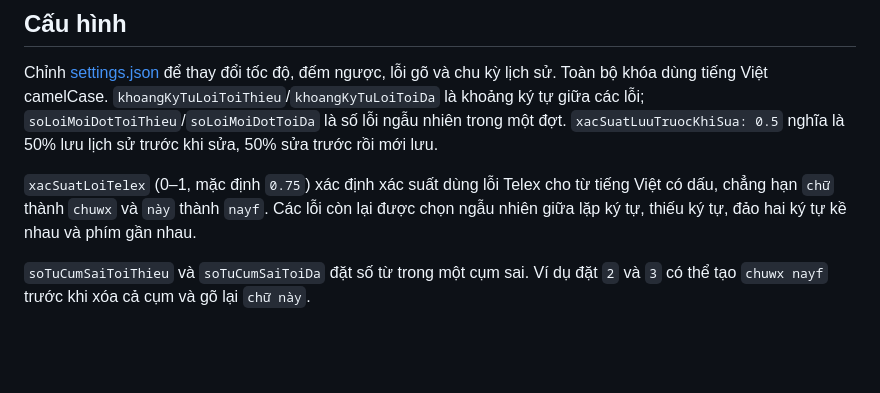
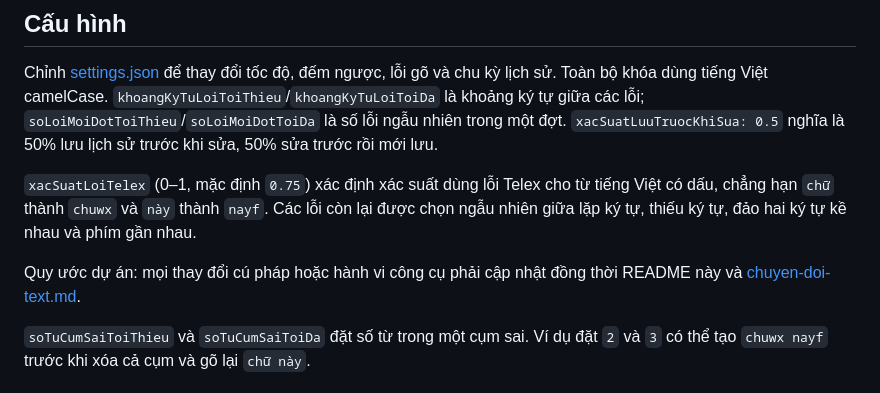
Before and after one commit to NemCua/tool-go-docs, a Markdown page: README.md, the part around the change. GitHub-like rendering; blank space fills up the shorter version.

```diff
--- a/README.md
+++ b/README.md
@@ -30,6 +30,8 @@ Nếu không truyền tên, thư mục phải chứa đúng một file `.txt`.
 Chỉnh [settings.json](settings.json) để thay đổi tốc độ, đếm ngược, lỗi gõ và chu kỳ lịch sử. Toàn bộ khóa dùng tiếng Việt camelCase. `khoangKyTuLoiToiThieu`/`khoangKyTuLoiToiDa` là khoảng ký tự giữa các lỗi; `soLoiMoiDotToiThieu`/`soLoiMoiDotToiDa` là số lỗi ngẫu nhiên trong một đợt. `xacSuatLuuTruocKhiSua: 0.5` nghĩa là 50% lưu lịch sử trước khi sửa, 50% sửa trước rồi mới lưu.
 
 `xacSuatLoiTelex` (0–1, mặc định `0.75`) xác định xác suất dùng lỗi Telex cho từ tiếng Việt có dấu, chẳng hạn `chữ` thành `chuwx` và `này` thành `nayf`. Các lỗi còn lại được chọn ngẫu nhiên giữa lặp ký tự, thiếu ký tự, đảo hai ký tự kề nhau và phím gần nhau.
+
+Quy ước dự án: mọi thay đổi cú pháp hoặc hành vi công cụ phải cập nhật đồng thời README này và [chuyen-doi-text.md](chuyen-doi-text.md).
 
 `soTuCumSaiToiThieu` và `soTuCumSaiToiDa` đặt số từ trong một cụm sai. Ví dụ đặt `2` và `3` có thể tạo `chuwx nayf` trước khi xóa cả cụm và gõ lại `chữ này`.
 
```
Also changed, not shown: chuyen-doi-text.md (+1 -0 lines).
